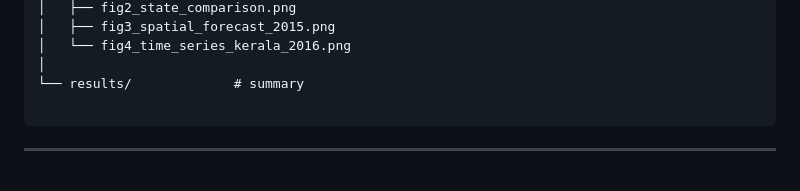
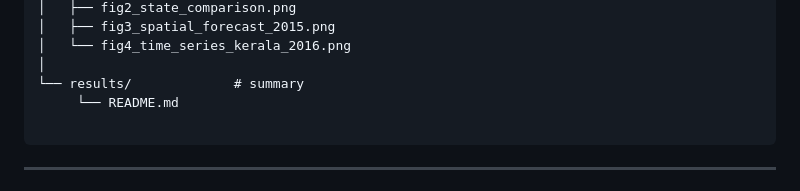
Before and after one commit to Sreelekshmi1998/Air-Pollution-Spatiotemporal-Modelling, a Markdown page: README.md, the part around the change. Drawn GitHub-style.

````diff
--- a/README.md
+++ b/README.md
@@ -41,6 +41,7 @@ Air-Pollution-India-Analysis/
 │   └── fig4_time_series_kerala_2016.png
 │
 └── results/             # summary
+     └── README.md
 
 ```
 
````
